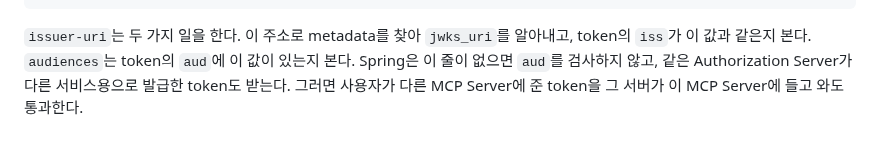
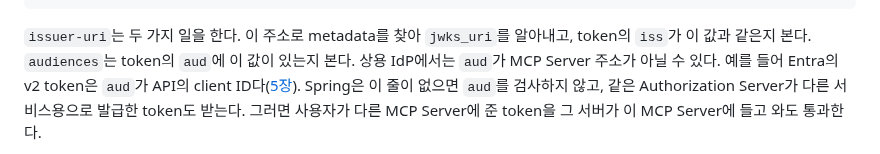
Before and after one commit to starryeye/spring-ai, a Markdown page: practice/mcp-guide/06-mcp-call-and-validation.md, the part around the change. Drawn GitHub-style.

```diff
--- a/practice/mcp-guide/06-mcp-call-and-validation.md
+++ b/practice/mcp-guide/06-mcp-call-and-validation.md
@@ -234,6 +234,8 @@ spring:
 `issuer-uri`는 두 가지 일을 한다.
 이 주소로 metadata를 찾아 `jwks_uri`를 알아내고, token의 `iss`가 이 값과 같은지 본다.
 `audiences`는 token의 `aud`에 이 값이 있는지 본다.
+상용 IdP에서는 `aud`가 MCP Server 주소가 아닐 수 있다.
+예를 들어 Entra의 v2 token은 `aud`가 API의 client ID다([5장](05-authorization-and-token.md#58-token의-내용-access-token과-id-token)).
 Spring은 이 줄이 없으면 `aud`를 검사하지 않고, 같은 Authorization Server가 다른 서비스용으로 발급한 token도 받는다.
 그러면 사용자가 다른 MCP Server에 준 token을 그 서버가 이 MCP Server에 들고 와도 통과한다.
 
```
Also changed, not shown: practice/mcp-guide/05-authorization-and-token.md (+28 -1 lines), practice/mcp-guide/09-versions.md (+1 -0 lines).
